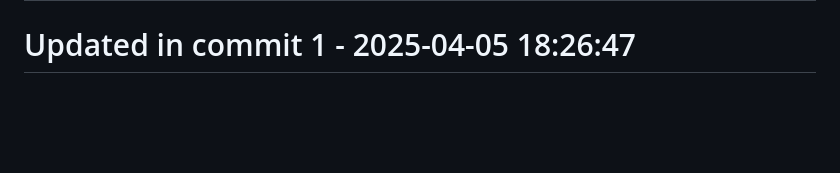
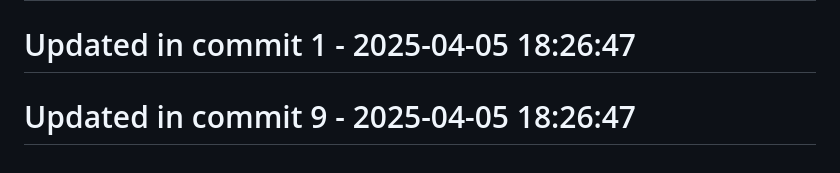
Before and after one commit to llamasearchai/llamagit, a Markdown page: README.md, the part around the change. Rendered like a GitHub page; blank space fills up the shorter version.

Commit message:
feat: Implement README functionality

```diff
--- a/README.md
+++ b/README.md
@@ -200,3 +200,5 @@ Licensed under the MIT License - see the [LICENSE](LICENSE) file for details.
 # Updated in commit 25 - 2025-04-05 18:01:57
 
 # Updated in commit 1 - 2025-04-05 18:26:47
+
+# Updated in commit 9 - 2025-04-05 18:26:47
```
